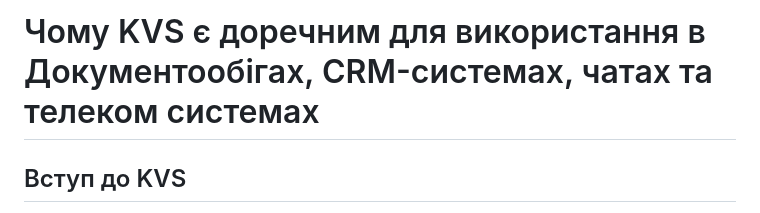
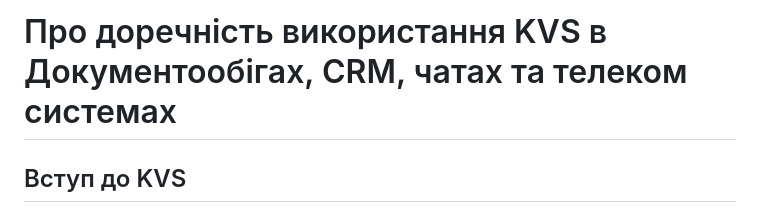
Before and after one commit to synrc/kvs, a Markdown page: INTRO.md, the part around the change. Rendered like a GitHub page.

Commit message:
Update title in INTRO.md for clarity

```diff
--- a/INTRO.md
+++ b/INTRO.md
@@ -1,4 +1,4 @@
-# Чому KVS є доречним для використання в Документообігах, CRM-системах, чатах та телеком системах
+# Про доречність використання KVS в Документообігах, CRM, чатах та телеком системах
 
 ## Вступ до KVS
 
```
